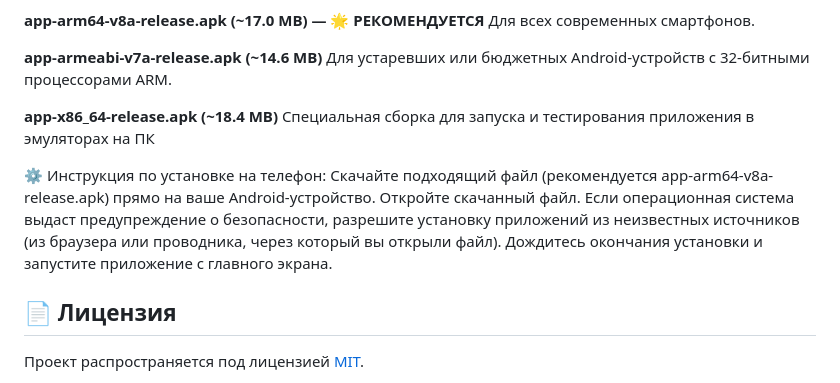
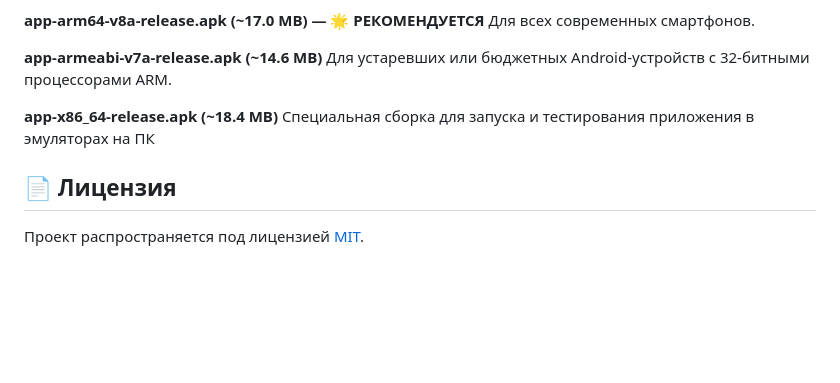
Before and after one commit to Almiton/student-guide, a Markdown page: README.md, the part around one of its changes. Rendered like a GitHub page; blank space fills up the shorter version.

```diff
--- a/README.md
+++ b/README.md
@@ -37,12 +37,6 @@
 
 
 
-⚙️ Инструкция по установке на телефон:
-Скачайте подходящий файл (рекомендуется app-arm64-v8a-release.apk) прямо на ваше Android-устройство.
-Откройте скачанный файл.
-Если операционная система выдаст предупреждение о безопасности, разрешите установку приложений из неизвестных источников (из браузера или проводника, через который вы открыли файл).
-Дождитесь окончания установки и запустите приложение с главного экрана.
-
 ## 📄 Лицензия
 
 Проект распространяется под лицензией [MIT](LICENSE).
```
Also changed, not shown: other parts of README.md (+1 -1 lines).
